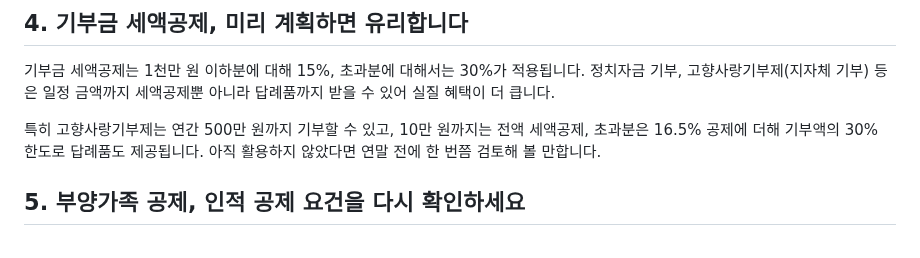
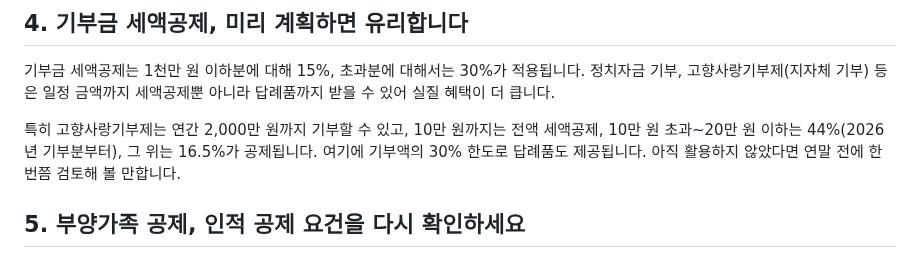
Before and after one commit to micky923-hub/my-blog, a Markdown page: posts/2026-year-end-tax-settlement-guide.md, the part around the change. Rendered like a GitHub page.

Commit message:
새 글: 연말 절세 막판 체크리스트, 연말정산 글 고향사랑기부 기준 갱신
Co-Authored-By: Claude Opus 5.5 <noreply@anthropic.com>
Claude-Session: https://claude.ai/code/session_01JihgYNmvCKMUFpAMTH24sk

```diff
--- a/posts/2026-year-end-tax-settlement-guide.md
+++ b/posts/2026-year-end-tax-settlement-guide.md
@@ -37,7 +37,7 @@ image: https://images.unsplash.com/photo-1460925895917-afdab827c52f?w=800&h=400&
 
 기부금 세액공제는 1천만 원 이하분에 대해 15%, 초과분에 대해서는 30%가 적용됩니다. 정치자금 기부, 고향사랑기부제(지자체 기부) 등은 일정 금액까지 세액공제뿐 아니라 답례품까지 받을 수 있어 실질 혜택이 더 큽니다.
 
-특히 고향사랑기부제는 연간 500만 원까지 기부할 수 있고, 10만 원까지는 전액 세액공제, 초과분은 16.5% 공제에 더해 기부액의 30% 한도로 답례품도 제공됩니다. 아직 활용하지 않았다면 연말 전에 한 번쯤 검토해 볼 만합니다.
+특히 고향사랑기부제는 연간 2,000만 원까지 기부할 수 있고, 10만 원까지는 전액 세액공제, 10만 원 초과~20만 원 이하는 44%(2026년 기부분부터), 그 위는 16.5%가 공제됩니다. 여기에 기부액의 30% 한도로 답례품도 제공됩니다. 아직 활용하지 않았다면 연말 전에 한 번쯤 검토해 볼 만합니다.
 
 ## 5. 부양가족 공제, 인적 공제 요건을 다시 확인하세요
 
```
Also changed, not shown: posts/2026-year-end-tax-saving-checklist.md (added, +108 -0 lines).
